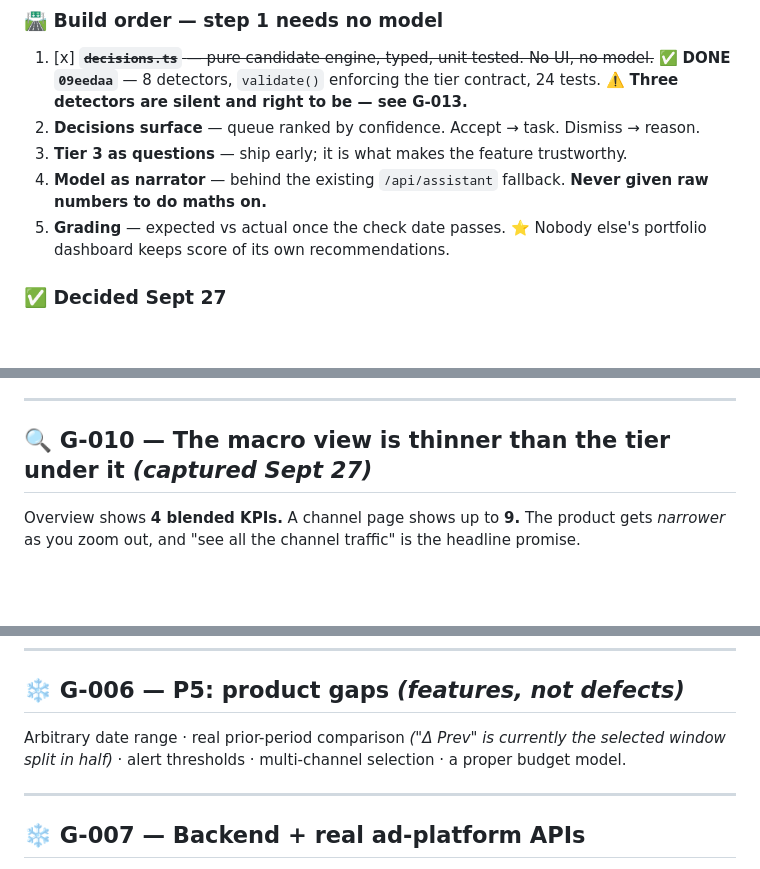
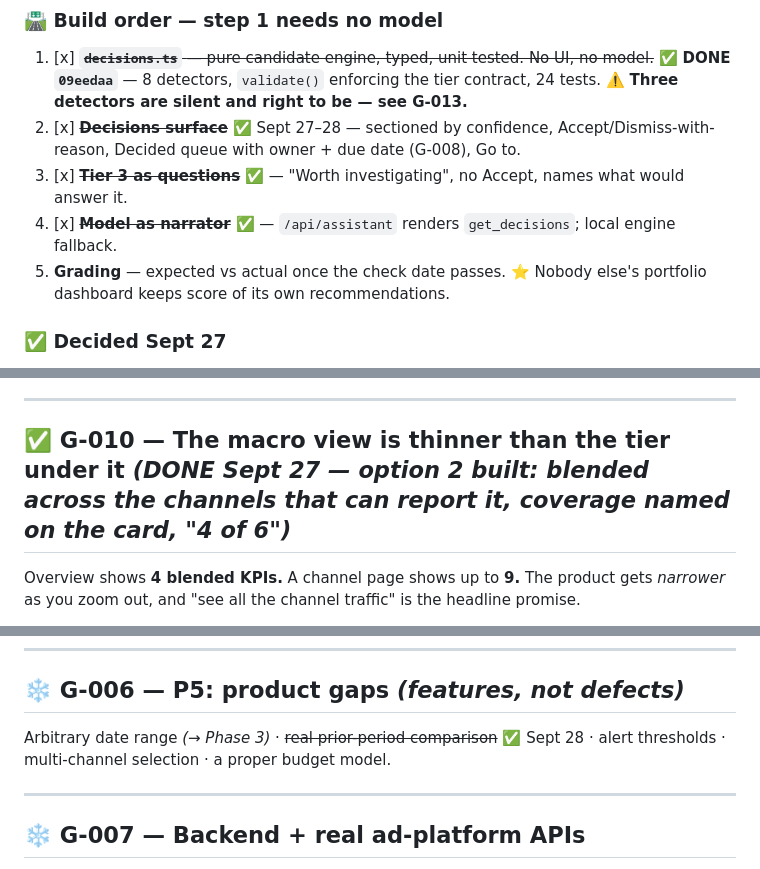
Before and after one commit to tommyclaffey/Growth, a Markdown page: BACKLOG.md, 3 parts joined by grey strips. GitHub-like rendering; blank space fills up the shorter version.

Commit message:
Backlog: mark G-010, G-004, decision-maker steps 2-4 and real prior-period done
Co-Authored-By: Claude Opus 5.5 <noreply@anthropic.com>

```diff
--- a/BACKLOG.md
+++ b/BACKLOG.md
@@ -84,10 +84,9 @@ entries rendered differently — **a third source, *proposed*, slots straight in
 1. [x] ~~**`decisions.ts`** — pure candidate engine, typed, unit tested. No UI, no model.~~
    ✅ **DONE `09eedaa`** — 8 detectors, `validate()` enforcing the tier contract, 24 tests.
    ⚠️ **Three detectors are silent and right to be — see G-013.**
-2. **Decisions surface** — queue ranked by confidence. Accept → task. Dismiss → reason.
-3. **Tier 3 as questions** — ship early; it is what makes the feature trustworthy.
-4. **Model as narrator** — behind the existing `/api/assistant` fallback. **Never given raw numbers
-   to do maths on.**
+2. [x] ~~**Decisions surface**~~ ✅ Sept 27–28 — sectioned by confidence, Accept/Dismiss-with-reason, Decided queue with owner + due date (G-008), Go to.
+3. [x] ~~**Tier 3 as questions**~~ ✅ — "Worth investigating", no Accept, names what would answer it.
+4. [x] ~~**Model as narrator**~~ ✅ — `/api/assistant` renders `get_decisions`; local engine fallback.
 5. **Grading** — expected vs actual once the check date passes. ⭐ Nobody else's portfolio dashboard
    keeps score of its own recommendations.
 
@@ -303,7 +302,7 @@ extracting rather than copying.
 
 ---
 
-## 🔍 G-010 — The macro view is thinner than the tier under it *(captured Sept 27)*
+## ✅ G-010 — The macro view is thinner than the tier under it *(DONE Sept 27 — option 2 built: blended across the channels that can report it, coverage named on the card, "4 of 6")*
 
 Overview shows **4 blended KPIs.** A channel page shows up to **9.** The product gets
 *narrower* as you zoom out, and "see all the channel traffic" is the headline promise.
@@ -542,9 +541,8 @@ assumed** — an unannounced 1300px floor is a broken product; an announced one
 
 ## ❄️ G-006 — P5: product gaps *(features, not defects)*
 
-Arbitrary date range · real prior-period comparison *("Δ Prev" is currently the
-selected window split in half)* · alert thresholds · multi-channel selection ·
-a proper budget model.
+Arbitrary date range *(→ Phase 3)* · ~~real prior-period comparison~~ ✅ Sept 28 ·
+alert thresholds · multi-channel selection · a proper budget model.
 
 ---
 
```
Also changed, not shown: other parts of BACKLOG.md (+1 -1 lines).
